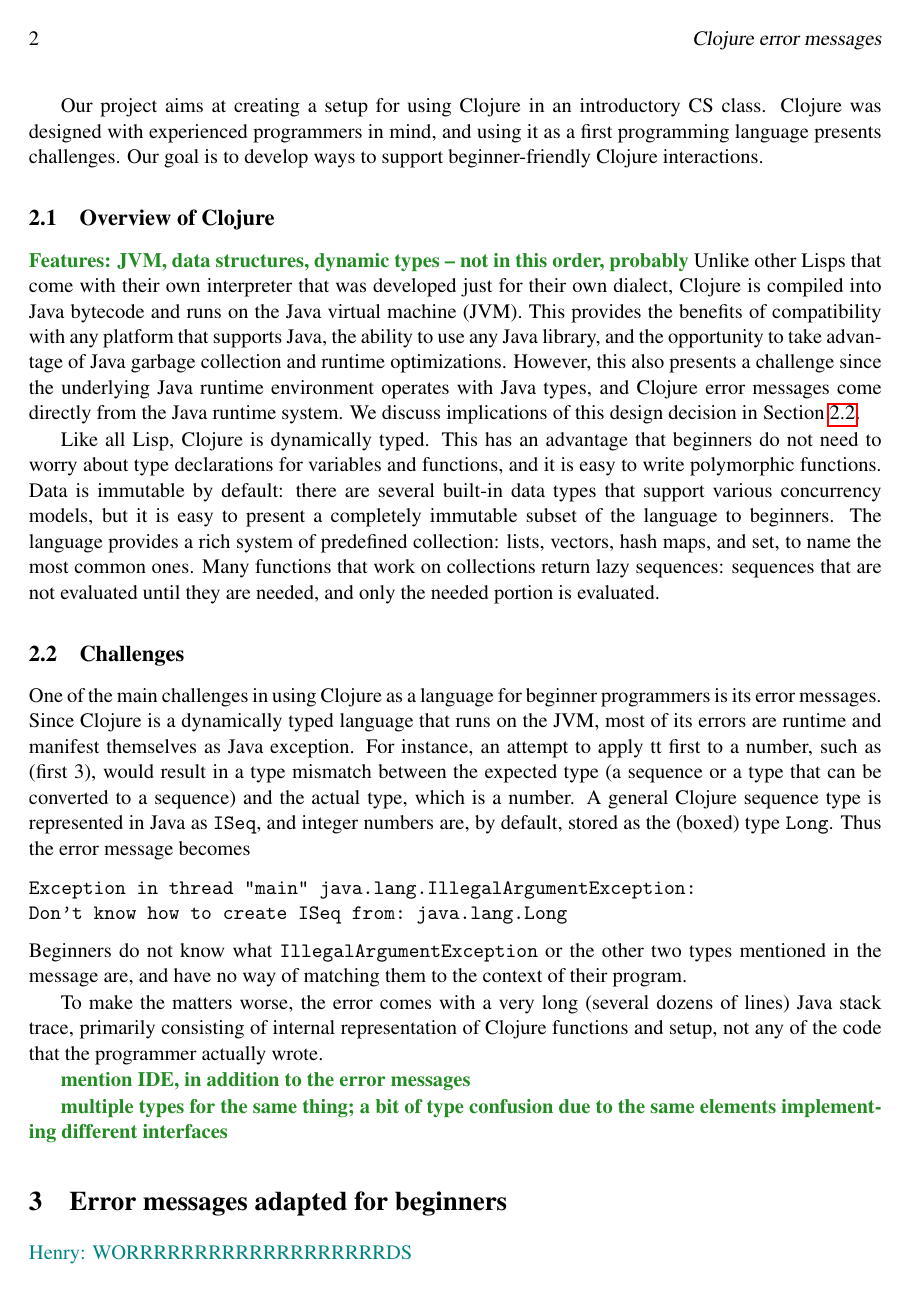
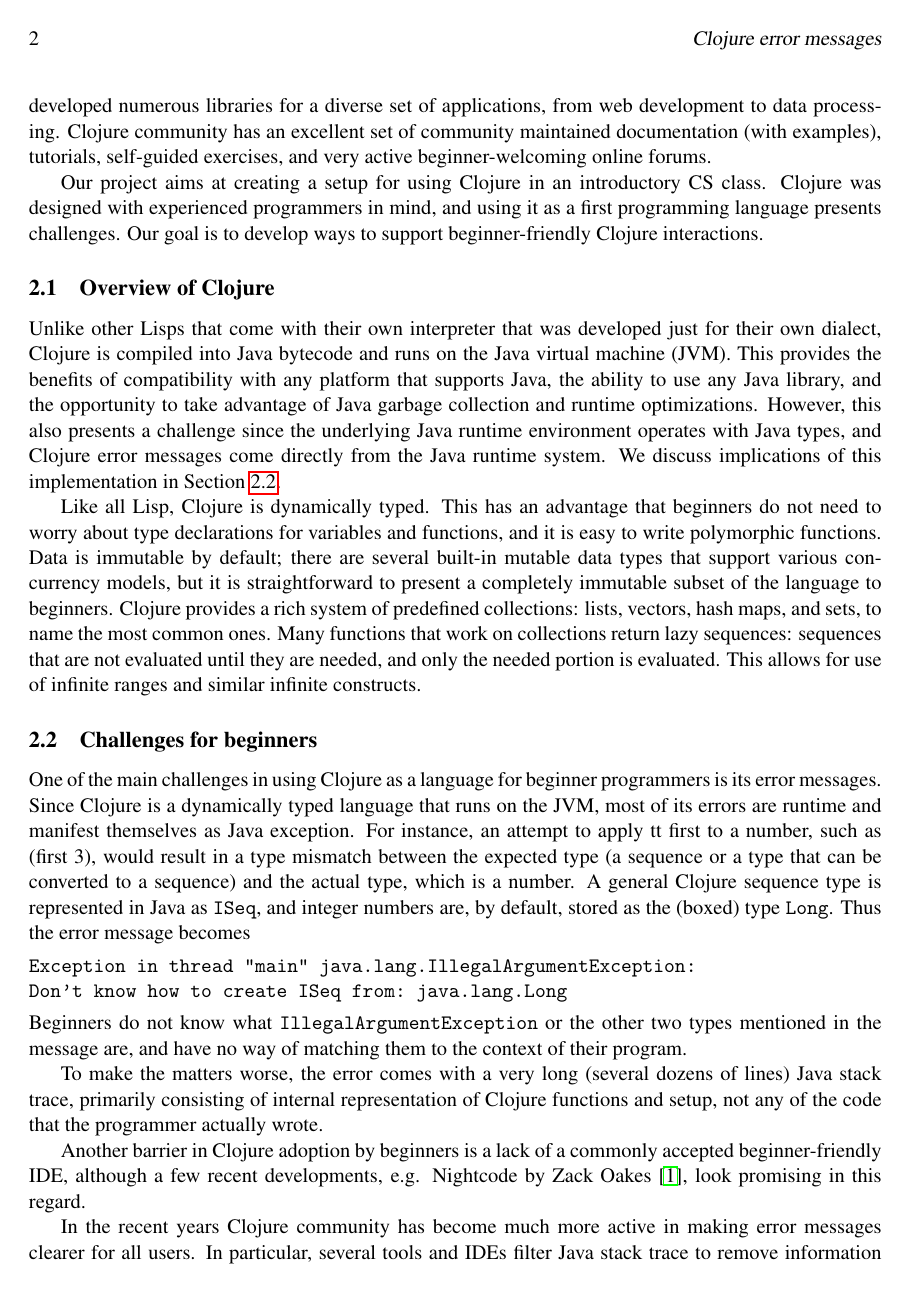
Before and after one commit to Clojure-Intro-Course/UsabilityStudyPaper, a LaTeX paper (usability.tex): page 2 of 7 before the commit and page 2 of 8 after it. Compiled offline with pdfLaTeX; a LaTeX package or settings file that is missing is left out.

Commit message:
more on discussion of Clojure errors

```diff
--- a/usability.tex
+++ b/usability.tex
@@ -70,29 +72,32 @@ Clojure is a relatively new addition to the Lisp language family. Released in 20
 and in a wider programming community
 due to its elegant design and suitability for concurrent programming. A very active open source Clojure community has developed numerous
 libraries for a diverse set of applications, from web development to data processing.
+Clojure community has an excellent set of community maintained documentation (with examples), tutorials,
+self-guided exercises, and very active beginner-welcoming online forums.
 
 Our project aims at creating a setup for using Clojure in an introductory CS class. Clojure was designed with experienced programmers in mind,
 and using it as a first programming language presents challenges. Our goal is to develop ways to support beginner-friendly Clojure interactions.
 
 \subsection{Overview of Clojure}\label{subsec:clojure}
-
-\emcomment{Features: JVM, data structures, dynamic types -- not in this order, probably}
+%
+%\emcomment{Features: JVM, data structures, dynamic types -- not in this order, probably}
 Unlike other Lisps that come with their own interpreter that was developed just for their own dialect, Clojure is compiled
 into Java bytecode and runs on the Java virtual machine (JVM). This provides the benefits of compatibility with
 any platform that supports Java, the ability to use any Java library, and the opportunity to take advantage of Java
 garbage collection and runtime optimizations. However, this also presents a challenge since the underlying Java
 runtime environment operates with Java types, and Clojure error messages come directly from the Java runtime
-system. We discuss implications of this design decision in Section~\ref{subsec:challenges}.
+system. We discuss implications of this implementation in Section~\ref{subsec:challenges}.
 
 Like all Lisp, Clojure is dynamically typed. This has an advantage that beginners do not need to worry about type declarations
 for variables and functions, and it is easy to write polymorphic functions.
-Data is immutable by default: there are several built-in data types that support various concurrency models,
-but it is easy to present a completely immutable subset of the language to beginners.
-The language provides a rich system of predefined collection: lists, vectors, hash maps, and set, to name the
+Data is immutable by default; there are several built-in mutable data types that support various concurrency models,
+but it is straightforward to present a completely immutable subset of the language to beginners.
+Clojure provides a rich system of predefined collections: lists, vectors, hash maps, and sets, to name the
 most common ones. Many functions that work on collections return lazy sequences: sequences that are not evaluated
-until they are needed, and only the needed portion is evaluated.
+until they are needed, and only the needed portion is evaluated. This allows for use of infinite ranges and similar infinite
+constructs.
 
-\subsection{Challenges}\label{subsec:challenges}
+\subsection{Challenges for beginners}\label{subsec:challenges}
 One of the main challenges in using Clojure as a language for beginner programmers is its error messages.
 Since Clojure is a dynamically typed language that runs on the JVM, most of its errors
 are runtime and manifest themselves as Java exception.
@@ -110,8 +115,8 @@ way of matching them to the context of their program.
 To make the matters worse, the error comes with a very long (several dozens of lines) Java stack trace, primarily consisting of internal
 representation of Clojure functions and setup, not any of the code that the programmer actually wrote.
 
+Another barrier in Clojure adoption by beginners is a lack of a commonly accepted beginner-friendly IDE, although
+a few recent developments, e.g. Nightcode by Zack Oakes~\cite{nightcode},  look promising in this regard.
 
-
-\emcomment{mention IDE, in addition to the error messages}
-
-\emcomment{multiple types for the same thing; a bit of type confusion due to the same elements implementing different interfaces}
+In the recent years Clojure community has become much more active in making error messages clearer for all users.
+In particular, several tools and IDEs filter Java stack trace to remove information from packages that are clearly not useful to
```
Also changed, not shown: usability.bib (+6 -0 lines), usability.tex (10 more changed lines).
